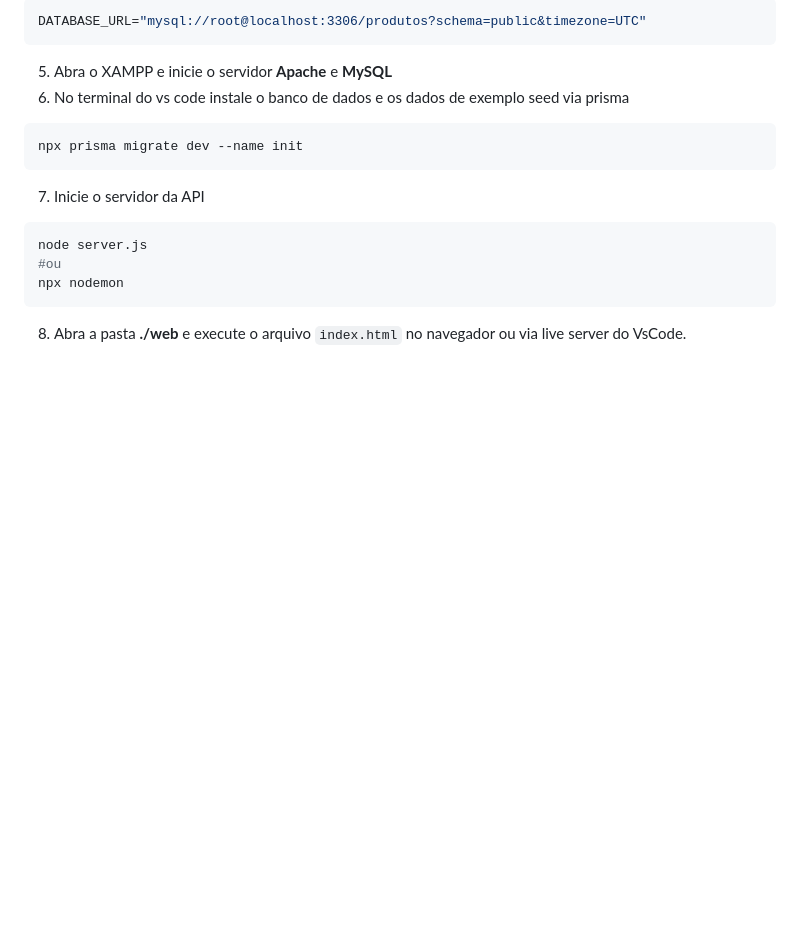
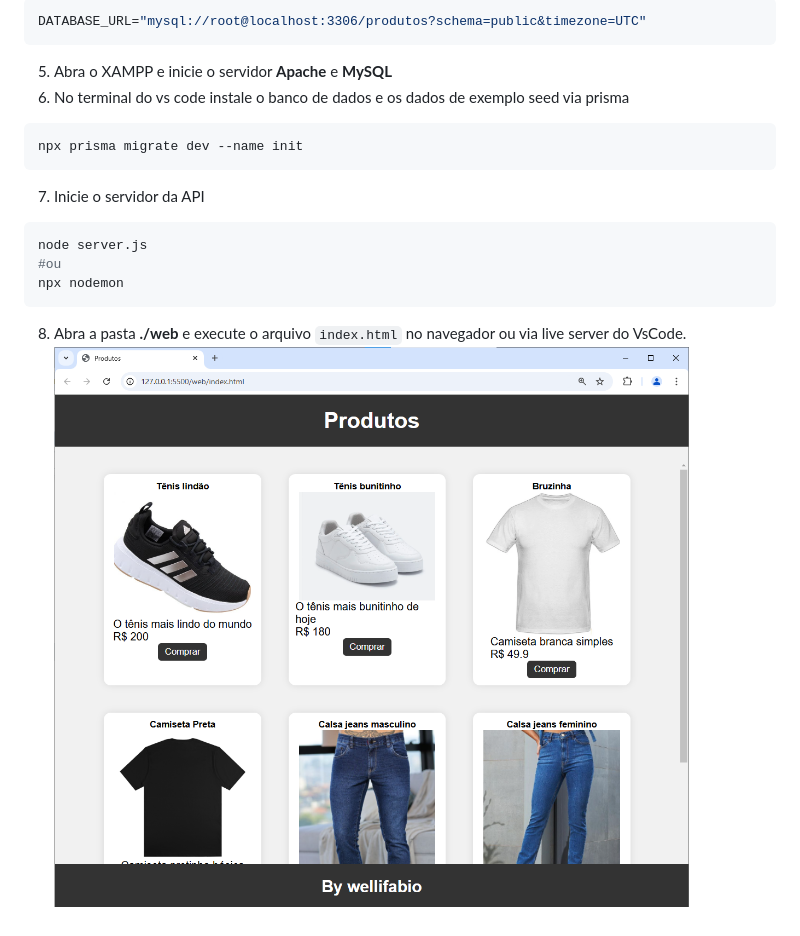
Before and after one commit to wellifabio/fullstackcards, a Markdown page: README.md, the part around the change. GitHub-like rendering; pictures changed too: mediafiles/print.png (added); blank space fills up the shorter version.

Commit message:
add print em readme.md

````diff
--- a/README.md
+++ b/README.md
@@ -30,3 +30,4 @@ node server.js
 npx nodemon
 ```
 8. Abra a pasta **./web** e execute o arquivo `index.html` no navegador ou via live server do VsCode.
+![Print](./mediafiles/print.png)
````
Also changed, not shown: 2 other files.
